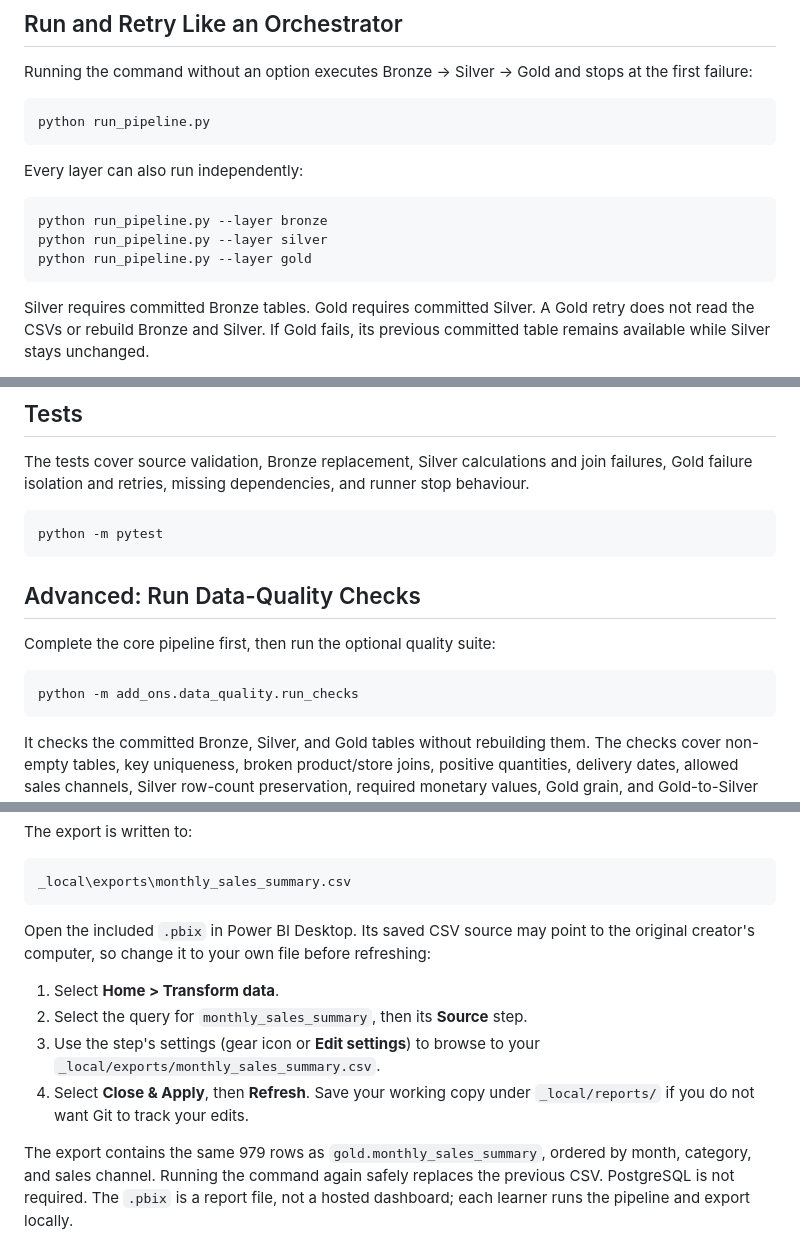
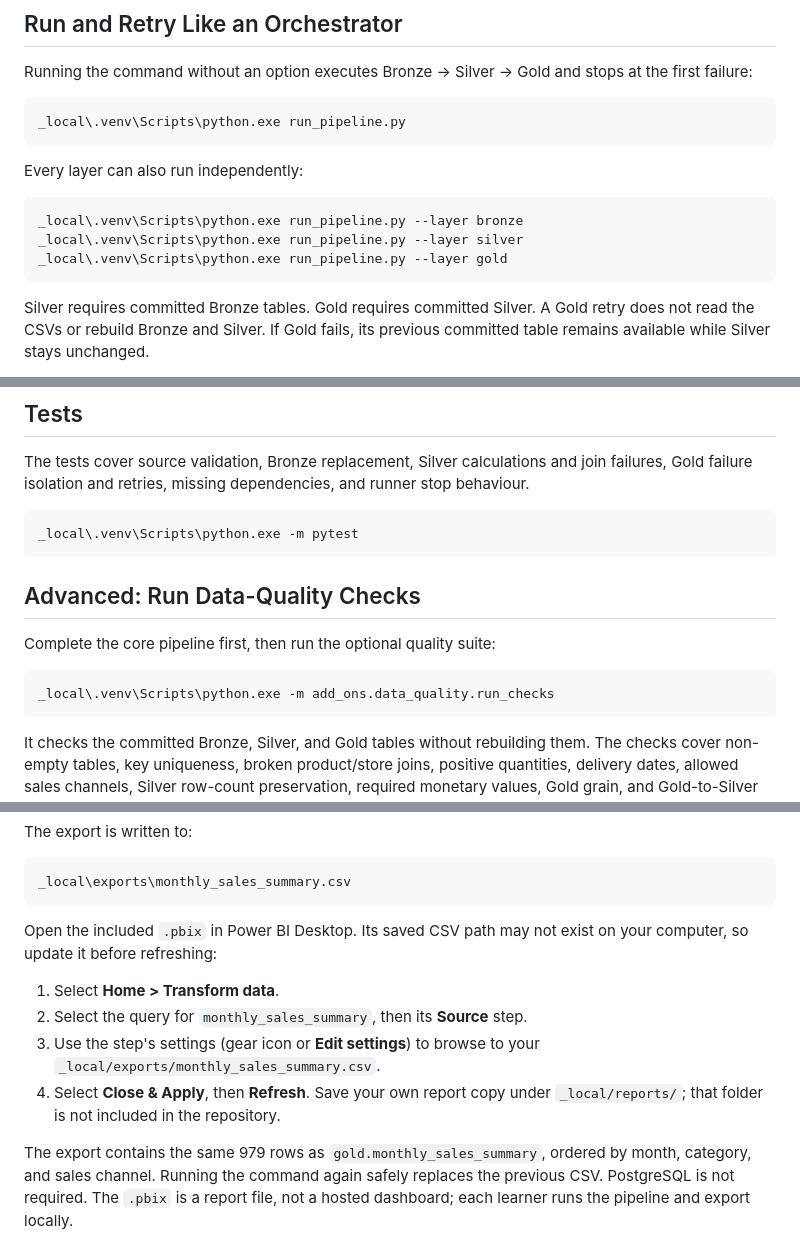
Before and after one commit to amrlasyraf/build-with-data, a Markdown page: README.md, 3 parts joined by grey strips. GitHub-like rendering.

````diff
--- a/README.md
+++ b/README.md
@@ -171,15 +172,15 @@ Running the command without an option executes Bronze → Silver → Gold and st
 at the first failure:
 
 ```powershell
-python run_pipeline.py
+_local\.venv\Scripts\python.exe run_pipeline.py
 ```
 
 Every layer can also run independently:
 
 ```powershell
-python run_pipeline.py --layer bronze
-python run_pipeline.py --layer silver
-python run_pipeline.py --layer gold
+_local\.venv\Scripts\python.exe run_pipeline.py --layer bronze
+_local\.venv\Scripts\python.exe run_pipeline.py --layer silver
+_local\.venv\Scripts\python.exe run_pipeline.py --layer gold
 ```
 
 Silver requires committed Bronze tables. Gold requires committed Silver. A Gold
@@ -256,7 +257,7 @@ join failures, Gold failure isolation and retries, missing dependencies, and
 runner stop behaviour.
 
 ```powershell
-python -m pytest
+_local\.venv\Scripts\python.exe -m pytest
 ```
 
 ## Advanced: Run Data-Quality Checks
@@ -264,7 +265,7 @@ python -m pytest
 Complete the core pipeline first, then run the optional quality suite:
 
 ```powershell
-python -m add_ons.data_quality.run_checks
+_local\.venv\Scripts\python.exe -m add_ons.data_quality.run_checks
 ```
 
 It checks the committed Bronze, Silver, and Gold tables without rebuilding them.
@@ -305,15 +306,15 @@ The export is written to:
 _local\exports\monthly_sales_summary.csv
 ```
 
-Open the included `.pbix` in Power BI Desktop. Its saved CSV source may point to
-the original creator's computer, so change it to your own file before refreshing:
+Open the included `.pbix` in Power BI Desktop. Its saved CSV path may not exist
+on your computer, so update it before refreshing:
 
 1. Select **Home > Transform data**.
 2. Select the query for `monthly_sales_summary`, then its **Source** step.
 3. Use the step's settings (gear icon or **Edit settings**) to browse to your
    `_local/exports/monthly_sales_summary.csv`.
-4. Select **Close & Apply**, then **Refresh**. Save your working copy under
-   `_local/reports/` if you do not want Git to track your edits.
+4. Select **Close & Apply**, then **Refresh**. Save your own report copy under
+   `_local/reports/`; that folder is not included in the repository.
 
 The export contains the same 979 rows as `gold.monthly_sales_summary`, ordered
 by month, category, and sales channel. Running the command again safely
````
Also changed, not shown: other parts of README.md (+3 -2 lines), docs/ADD_ONS.md (+16 -15 lines), docs/DATA_MODEL.md (+9 -10 lines).
